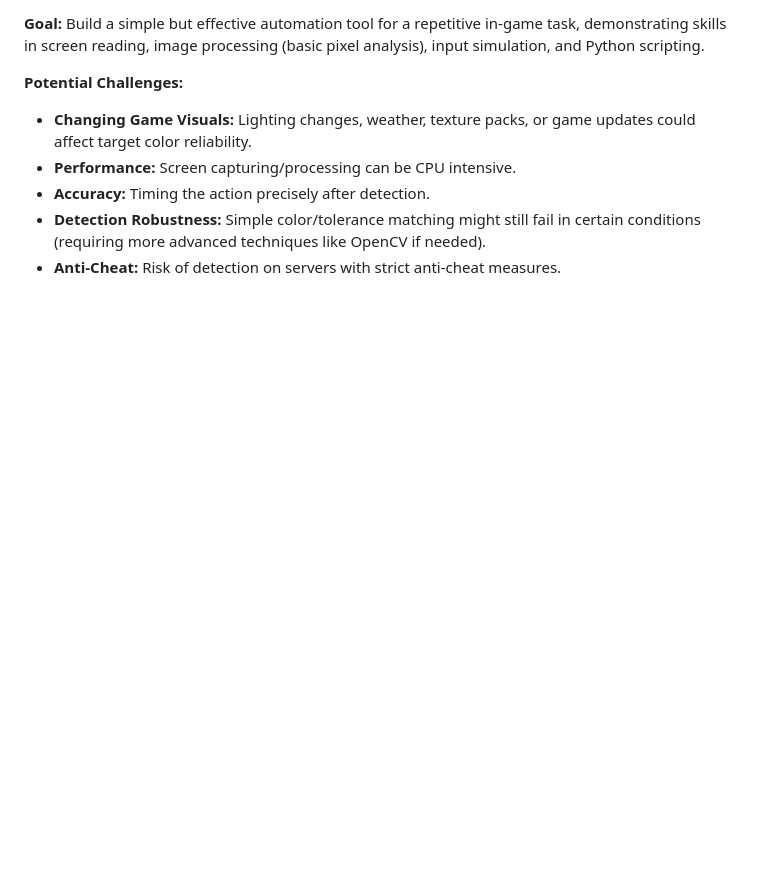
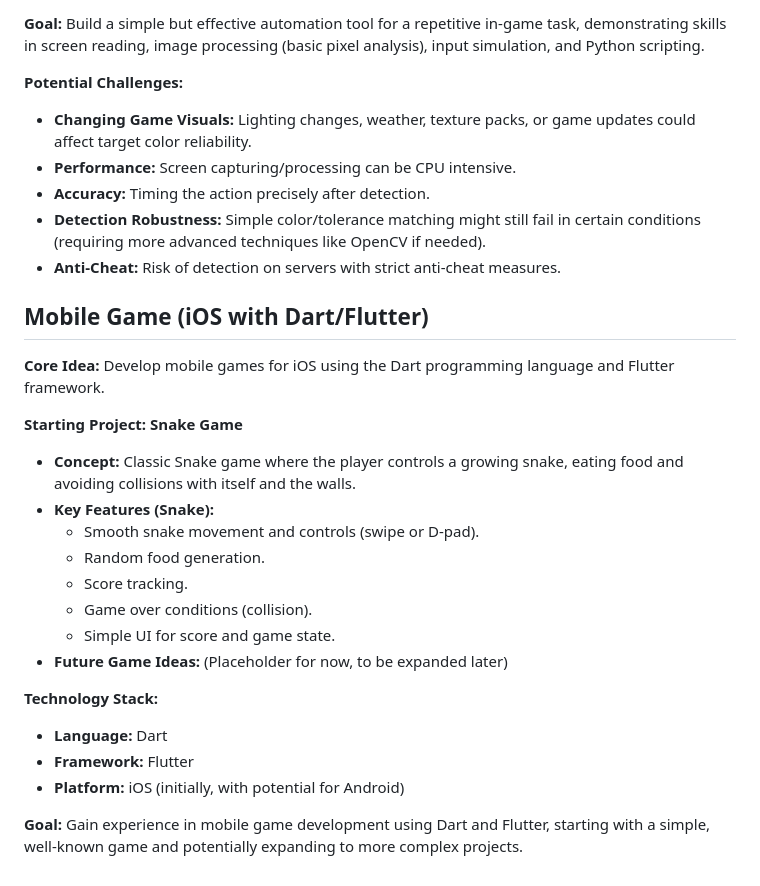
Before and after one commit to JulianC775/javascript_notes, a Markdown page: projectIdeas.md, the part around the change. GitHub-like rendering; blank space fills up the shorter version.

Commit message:
Add mobile game project idea for iOS using Dart/Flutter to projectIdeas.md
Introduced a new section detailing the concept of developing a classic Snake game, including key features, technology stack, and goals for mobile game development. This addition aims to provide a foundation for future game projects and enhance the overall project ideas documentation.

```diff
--- a/projectIdeas.md
+++ b/projectIdeas.md
@@ -142,3 +142,24 @@
 *   **Accuracy:** Timing the action precisely after detection.
 *   **Detection Robustness:** Simple color/tolerance matching might still fail in certain conditions (requiring more advanced techniques like OpenCV if needed).
 *   **Anti-Cheat:** Risk of detection on servers with strict anti-cheat measures.
+
+## Mobile Game (iOS with Dart/Flutter)
+
+**Core Idea:** Develop mobile games for iOS using the Dart programming language and Flutter framework.
+
+**Starting Project: Snake Game**
+*   **Concept:** Classic Snake game where the player controls a growing snake, eating food and avoiding collisions with itself and the walls.
+*   **Key Features (Snake):**
+    *   Smooth snake movement and controls (swipe or D-pad).
+    *   Random food generation.
+    *   Score tracking.
+    *   Game over conditions (collision).
+    *   Simple UI for score and game state.
+*   **Future Game Ideas:** (Placeholder for now, to be expanded later)
+
+**Technology Stack:**
+*   **Language:** Dart
+*   **Framework:** Flutter
+*   **Platform:** iOS (initially, with potential for Android)
+
+**Goal:** Gain experience in mobile game development using Dart and Flutter, starting with a simple, well-known game and potentially expanding to more complex projects.
```
